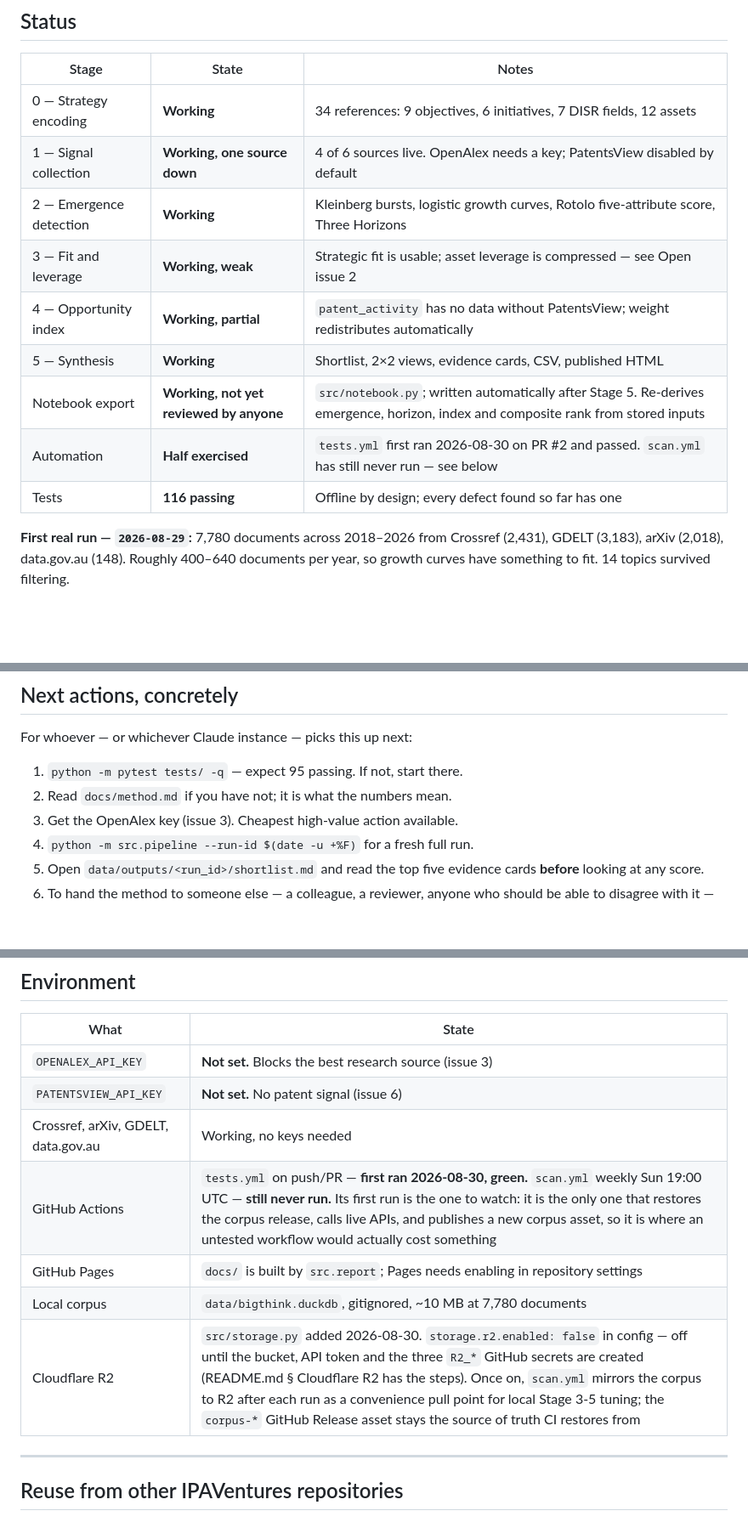
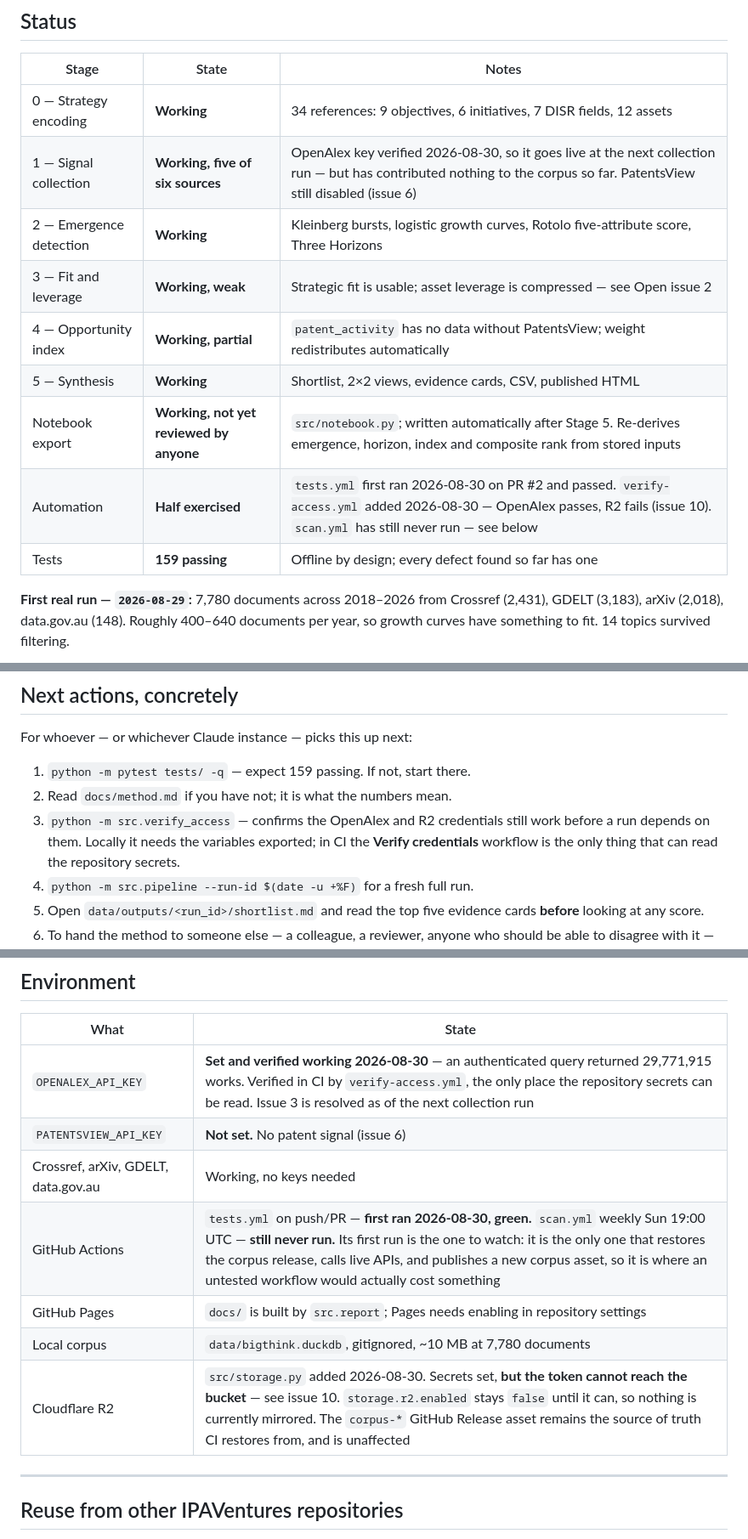
Before and after one commit to Thomas-Amann-IPAustralia/BigThink, a Markdown page: PROJECT_STATE.md, 3 parts joined by grey strips. Shown at 85% size. Rendered like a GitHub page; blank space fills up the shorter version.

```diff
--- a/PROJECT_STATE.md
+++ b/PROJECT_STATE.md
@@ -34,14 +34,14 @@ works, not as a finding.
 | Stage | State | Notes |
 |---|---|---|
 | 0 — Strategy encoding | **Working** | 34 references: 9 objectives, 6 initiatives, 7 DISR fields, 12 assets |
-| 1 — Signal collection | **Working, one source down** | 4 of 6 sources live. OpenAlex needs a key; PatentsView disabled by default |
+| 1 — Signal collection | **Working, five of six sources** | OpenAlex key verified 2026-08-30, so it goes live at the next collection run — but has contributed nothing to the corpus so far. PatentsView still disabled (issue 6) |
 | 2 — Emergence detection | **Working** | Kleinberg bursts, logistic growth curves, Rotolo five-attribute score, Three Horizons |
 | 3 — Fit and leverage | **Working, weak** | Strategic fit is usable; asset leverage is compressed — see Open issue 2 |
 | 4 — Opportunity index | **Working, partial** | `patent_activity` has no data without PatentsView; weight redistributes automatically |
 | 5 — Synthesis | **Working** | Shortlist, 2×2 views, evidence cards, CSV, published HTML |
 | Notebook export | **Working, not yet reviewed by anyone** | `src/notebook.py`; written automatically after Stage 5. Re-derives emergence, horizon, index and composite rank from stored inputs |
-| Automation | **Half exercised** | `tests.yml` first ran 2026-08-30 on PR #2 and passed. `scan.yml` has still never run — see below |
-| Tests | **116 passing** | Offline by design; every defect found so far has one |
+| Automation | **Half exercised** | `tests.yml` first ran 2026-08-30 on PR #2 and passed. `verify-access.yml` added 2026-08-30 — OpenAlex passes, R2 fails (issue 10). `scan.yml` has still never run — see below |
+| Tests | **159 passing** | Offline by design; every defect found so far has one |
 
 **First real run — `2026-08-29`:** 7,780 documents across 2018–2026 from
 Crossref (2,431), GDELT (3,183), arXiv (2,018), data.gov.au (148). Roughly
@@ -355,9 +405,12 @@ Day 5.** A ranked list nobody has interrogated is not research.
 
 For whoever — or whichever Claude instance — picks this up next:
 
-1. `python -m pytest tests/ -q` — expect 95 passing. If not, start there.
+1. `python -m pytest tests/ -q` — expect 159 passing. If not, start there.
 2. Read `docs/method.md` if you have not; it is what the numbers mean.
-3. Get the OpenAlex key (issue 3). Cheapest high-value action available.
+3. `python -m src.verify_access` — confirms the OpenAlex and R2 credentials
+   still work before a run depends on them. Locally it needs the variables
+   exported; in CI the **Verify credentials** workflow is the only thing that
+   can read the repository secrets.
 4. `python -m src.pipeline --run-id $(date -u +%F)` for a fresh full run.
 5. Open `data/outputs/<run_id>/shortlist.md` and read the top five evidence
    cards **before** looking at any score.
@@ -389,13 +442,13 @@ For whoever — or whichever Claude instance — picks this up next:
 
 | What | State |
 |---|---|
-| `OPENALEX_API_KEY` | **Not set.** Blocks the best research source (issue 3) |
+| `OPENALEX_API_KEY` | **Set and verified working 2026-08-30** — an authenticated query returned 29,771,915 works. Verified in CI by `verify-access.yml`, the only place the repository secrets can be read. Issue 3 is resolved as of the next collection run |
 | `PATENTSVIEW_API_KEY` | **Not set.** No patent signal (issue 6) |
 | Crossref, arXiv, GDELT, data.gov.au | Working, no keys needed |
 | GitHub Actions | `tests.yml` on push/PR — **first ran 2026-08-30, green.** `scan.yml` weekly Sun 19:00 UTC — **still never run.** Its first run is the one to watch: it is the only one that restores the corpus release, calls live APIs, and publishes a new corpus asset, so it is where an untested workflow would actually cost something |
 | GitHub Pages | `docs/` is built by `src.report`; Pages needs enabling in repository settings |
 | Local corpus | `data/bigthink.duckdb`, gitignored, ~10 MB at 7,780 documents |
-| Cloudflare R2 | `src/storage.py` added 2026-08-30. `storage.r2.enabled: false` in config — off until the bucket, API token and the three `R2_*` GitHub secrets are created (README.md § Cloudflare R2 has the steps). Once on, `scan.yml` mirrors the corpus to R2 after each run as a convenience pull point for local Stage 3-5 tuning; the `corpus-*` GitHub Release asset stays the source of truth CI restores from |
+| Cloudflare R2 | `src/storage.py` added 2026-08-30. Secrets set, **but the token cannot reach the bucket** — see issue 10. `storage.r2.enabled` stays `false` until it can, so nothing is currently mirrored. The `corpus-*` GitHub Release asset remains the source of truth CI restores from, and is unaffected |
 
 ---
 
```
Also changed, not shown: other parts of PROJECT_STATE.md (+54 -4 lines), CLAUDE.md (+12 -0 lines), README.md (+24 -0 lines).
